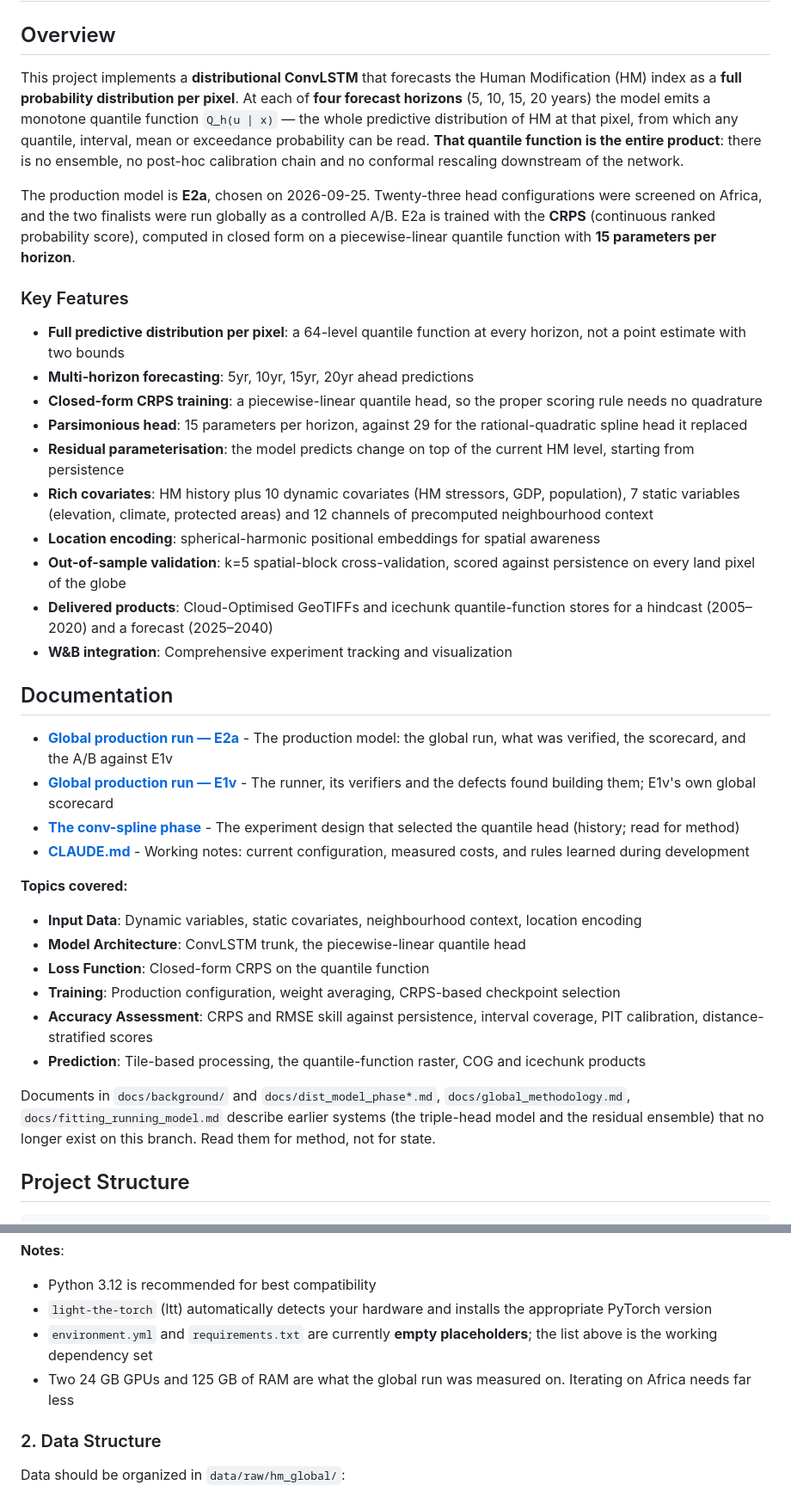
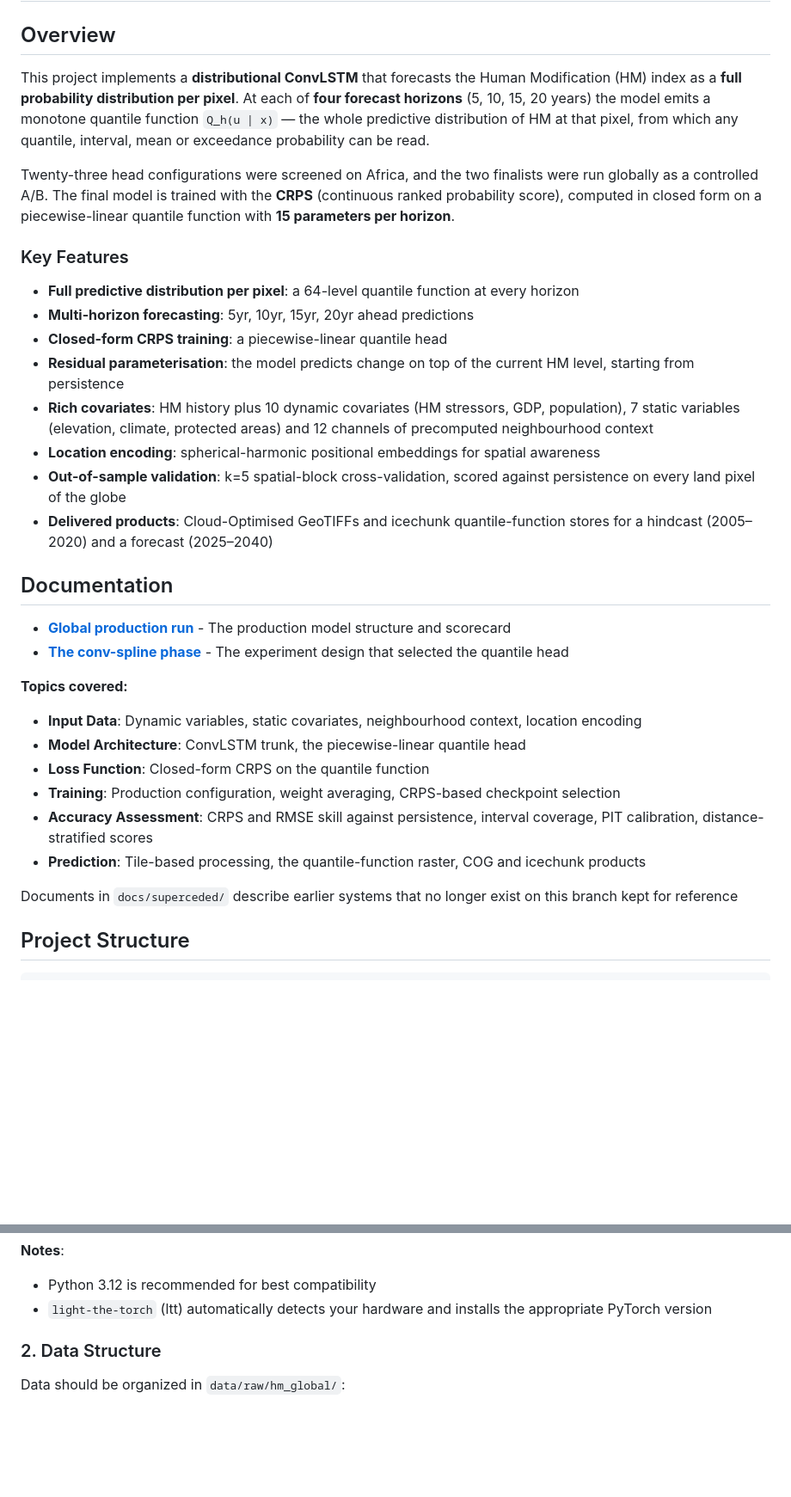
Before and after one commit to GMoncrieff/spatio-temporal, a Markdown page: README.md, 2 parts joined by grey strips. Shown at 86% size. GitHub-like rendering; blank space fills up the shorter version.

Commit message:
Refine README content for clarity and conciseness
Removed redundant details about the production model and improved clarity in the README.

```diff
--- a/README.md
+++ b/README.md
@@ -2,28 +2,24 @@
 
 ## Overview
 
-This project implements a **distributional ConvLSTM** that forecasts the Human Modification (HM) index as a **full probability distribution per pixel**. At each of **four forecast horizons** (5, 10, 15, 20 years) the model emits a monotone quantile function `Q_h(u | x)` — the whole predictive distribution of HM at that pixel, from which any quantile, interval, mean or exceedance probability can be read. **That quantile function is the entire product**: there is no ensemble, no post-hoc calibration chain and no conformal rescaling downstream of the network.
+This project implements a **distributional ConvLSTM** that forecasts the Human Modification (HM) index as a **full probability distribution per pixel**. At each of **four forecast horizons** (5, 10, 15, 20 years) the model emits a monotone quantile function `Q_h(u | x)` — the whole predictive distribution of HM at that pixel, from which any quantile, interval, mean or exceedance probability can be read.
 
-The production model is **E2a**, chosen on 2026-09-25. Twenty-three head configurations were screened on Africa, and the two finalists were run globally as a controlled A/B. E2a is trained with the **CRPS** (continuous ranked probability score), computed in closed form on a piecewise-linear quantile function with **15 parameters per horizon**.
+Twenty-three head configurations were screened on Africa, and the two finalists were run globally as a controlled A/B. The final model is trained with the **CRPS** (continuous ranked probability score), computed in closed form on a piecewise-linear quantile function with **15 parameters per horizon**.
 
 ### Key Features
 
-- **Full predictive distribution per pixel**: a 64-level quantile function at every horizon, not a point estimate with two bounds
+- **Full predictive distribution per pixel**: a 64-level quantile function at every horizon
 - **Multi-horizon forecasting**: 5yr, 10yr, 15yr, 20yr ahead predictions
-- **Closed-form CRPS training**: a piecewise-linear quantile head, so the proper scoring rule needs no quadrature
-- **Parsimonious head**: 15 parameters per horizon, against 29 for the rational-quadratic spline head it replaced
+- **Closed-form CRPS training**: a piecewise-linear quantile head
 - **Residual parameterisation**: the model predicts change on top of the current HM level, starting from persistence
 - **Rich covariates**: HM history plus 10 dynamic covariates (HM stressors, GDP, population), 7 static variables (elevation, climate, protected areas) and 12 channels of precomputed neighbourhood context
 - **Location encoding**: spherical-harmonic positional embeddings for spatial awareness
 - **Out-of-sample validation**: k=5 spatial-block cross-validation, scored against persistence on every land pixel of the globe
 - **Delivered products**: Cloud-Optimised GeoTIFFs and icechunk quantile-function stores for a hindcast (2005–2020) and a forecast (2025–2040)
-- **W&B integration**: Comprehensive experiment tracking and visualization
 
 ## Documentation
-- **[Global production run — E2a](docs/global_production_e2a.md)** - The production model: the global run, what was verified, the scorecard, and the A/B against E1v
-- **[Global production run — E1v](docs/global_production_e1v.md)** - The runner, its verifiers and the defects found building them; E1v's own global scorecard
-- **[The conv-spline phase](docs/conv_spline_phase.md)** - The experiment design that selected the quantile head (history; read for method)
-- **[CLAUDE.md](CLAUDE.md)** - Working notes: current configuration, measured costs, and rules learned during development
+- **[Global production run](docs/global_production_e2a.md)** - The production model structure and scorecard
+- **[The conv-spline phase](docs/conv_spline_phase.md)** - The experiment design that selected the quantile head
 
 **Topics covered:**
 - **Input Data**: Dynamic variables, static covariates, neighbourhood context, location encoding
@@ -33,7 +29,7 @@ The production model is **E2a**, chosen on 2026-09-25. Twenty-three head configu
 - **Accuracy Assessment**: CRPS and RMSE skill against persistence, interval coverage, PIT calibration, distance-stratified scores
 - **Prediction**: Tile-based processing, the quantile-function raster, COG and icechunk products
 
-Documents in `docs/background/` and `docs/dist_model_phase*.md`, `docs/global_methodology.md`, `docs/fitting_running_model.md` describe earlier systems (the triple-head model and the residual ensemble) that no longer exist on this branch. Read them for method, not for state.
+Documents in `docs/superceded/` describe earlier systems that no longer exist on this branch kept for reference
 
 ## Project Structure
 
@@ -142,8 +137,6 @@ pip install torchgeo einops wandb "zarr>=3" icechunk
 **Notes**:
 - Python 3.12 is recommended for best compatibility
 - `light-the-torch` (ltt)  automatically detects your hardware and installs the appropriate PyTorch version
-- `environment.yml` and `requirements.txt` are currently **empty placeholders**; the list above is the working dependency set
-- Two 24 GB GPUs and 125 GB of RAM are what the global run was measured on. Iterating on Africa needs far less
 
 ### 2. Data Structure
 
```
Also changed, not shown: other parts of README.md (+3 -13 lines).
